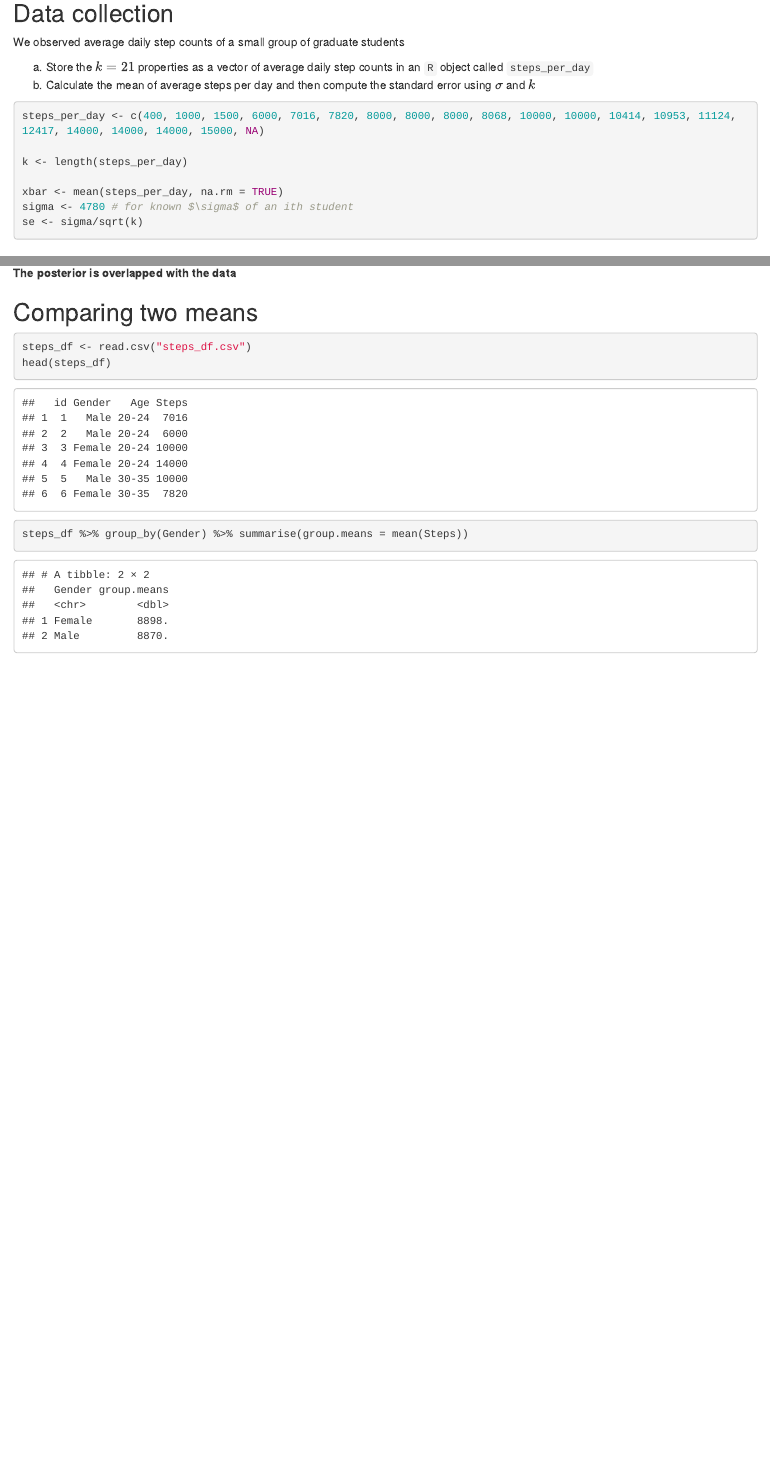
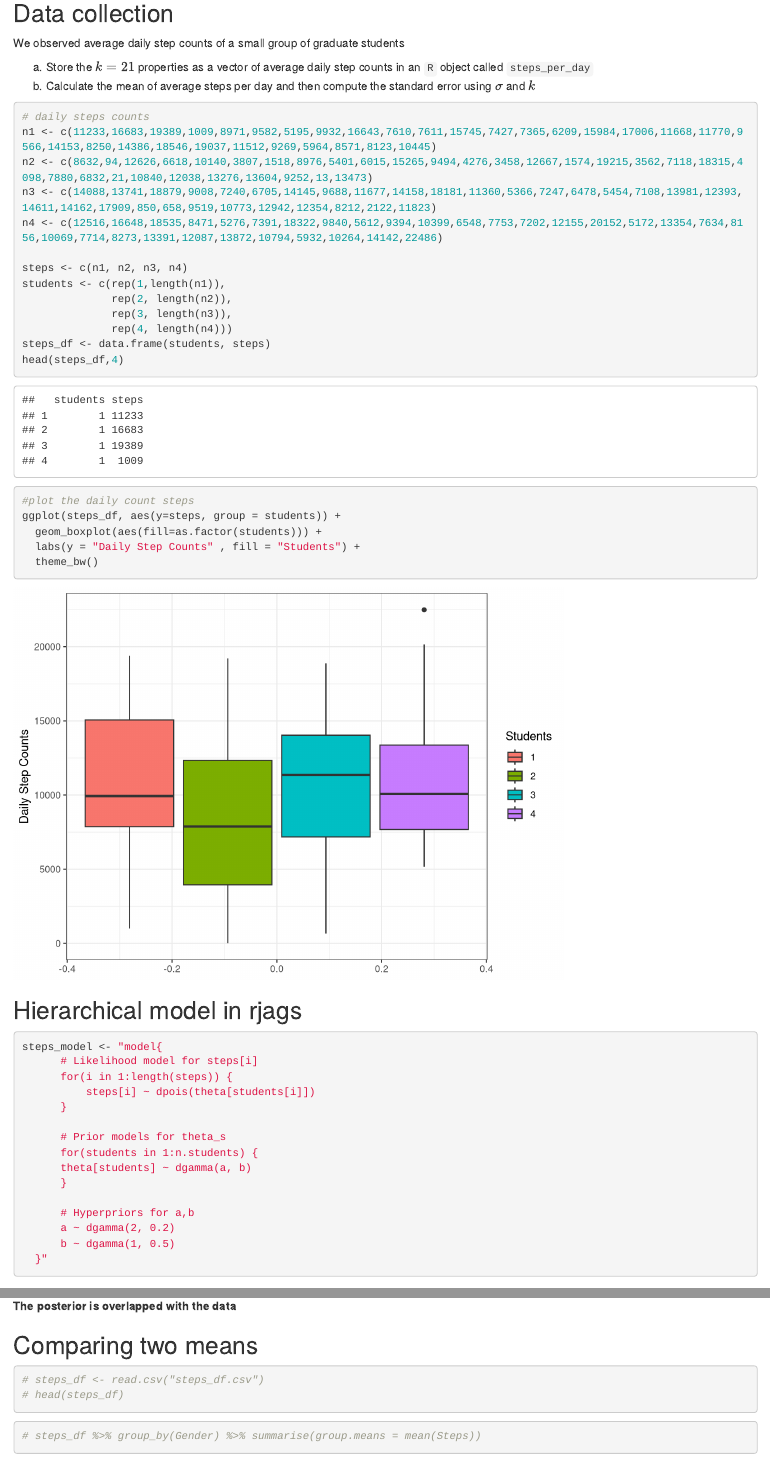
Before and after one commit to Kathyren/steps_day, an R Markdown document (base_mark_down.Rmd): the page in a window 1100 px wide, from 1050 px down before the commit and from 1130 px down after it, so that both start at the same text, and a second part further down, joined at a grey line. Rendered offline with R 4.5, knitr and Pandoc, with nearby package versions.

Commit message:
update on the hierarchical model

````diff
--- a/base_mark_down.Rmd
+++ b/base_mark_down.Rmd
@@ -44,11 +47,41 @@ a. Store the $k=21$ properties as a vector of average daily step counts in an `R
 b. Calculate the mean of average steps per day and then compute the standard error using $\sigma$ and $k$
 
 ```{r}
-steps_per_day <- c(400, 1000, 1500, 6000, 7016, 7820, 8000, 8000, 8000, 8068, 10000, 10000, 10414, 10953, 11124, 12417, 14000, 14000, 14000, 15000, NA)
+# daily steps counts
+n1 <- c(11233,16683,19389,1009,8971,9582,5195,9932,16643,7610,7611,15745,7427,7365,6209,15984,17006,11668,11770,9566,14153,8250,14386,18546,19037,11512,9269,5964,8571,8123,10445)
+n2 <- c(8632,94,12626,6618,10140,3807,1518,8976,5401,6015,15265,9494,4276,3458,12667,1574,19215,3562,7118,18315,4098,7880,6832,21,10840,12038,13276,13604,9252,13,13473)
+n3 <- c(14088,13741,18879,9008,7240,6705,14145,9688,11677,14158,18181,11360,5366,7247,6478,5454,7108,13981,12393,14611,14162,17909,850,658,9519,10773,12942,12354,8212,2122,11823)
+n4 <- c(12516,16648,18535,8471,5276,7391,18322,9840,5612,9394,10399,6548,7753,7202,12155,20152,5172,13354,7634,8156,10069,7714,8273,13391,12087,13872,10794,5932,10264,14142,22486)
 
-k <- length(steps_per_day)
+steps <- c(n1, n2, n3, n4)
+students <- c(rep(1,length(n1)),
+              rep(2, length(n2)),
+              rep(3, length(n3)),
+              rep(4, length(n4)))
+steps_df <- data.frame(students, steps)
+head(steps_df,4)
 
-xbar <- mean(steps_per_day, na.rm = TRUE)
-sigma <- 4780 # for known $\sigma$ of an ith student
-se <- sigma/sqrt(k)
+#plot the daily count steps
+ggplot(steps_df, aes(y=steps, group = students)) +
+  geom_boxplot(aes(fill=as.factor(students))) +
+  labs(y = "Daily Step Counts" , fill = "Students") +
+  theme_bw()
 ```
+
+## Hierarchical model in rjags
+
+```{r}
+steps_model <- "model{
+      # Likelihood model for steps[i]
+      for(i in 1:length(steps)) {
+          steps[i] ~ dpois(theta[students[i]])
+      }
+
+      # Prior models for theta_s
+      for(students in 1:n.students) {
+      theta[students] ~ dgamma(a, b)
+      }
+
+      # Hyperpriors for a,b
+      a ~ dgamma(2, 0.2)
+      b ~ dgamma(1, 0.5)
@@ -87,10 +125,10 @@ legend("topright", c("Prior","Data","Posterior"), lty = 1, lwd= 3, col = c('blue
 ## Comparing two means
 
 ```{r}
-steps_df <- read.csv("steps_df.csv")
-head(steps_df)
+# steps_df <- read.csv("steps_df.csv")
+# head(steps_df)
 ```
 
 ```{r}
-steps_df %>% group_by(Gender) %>% summarise(group.means = mean(Steps))
+# steps_df %>% group_by(Gender) %>% summarise(group.means = mean(Steps))
 ```
````
Also changed, not shown: .RData (added), base_mark_down.html, base_mark_down.Rmd (48 more changed lines), 1 other file.
